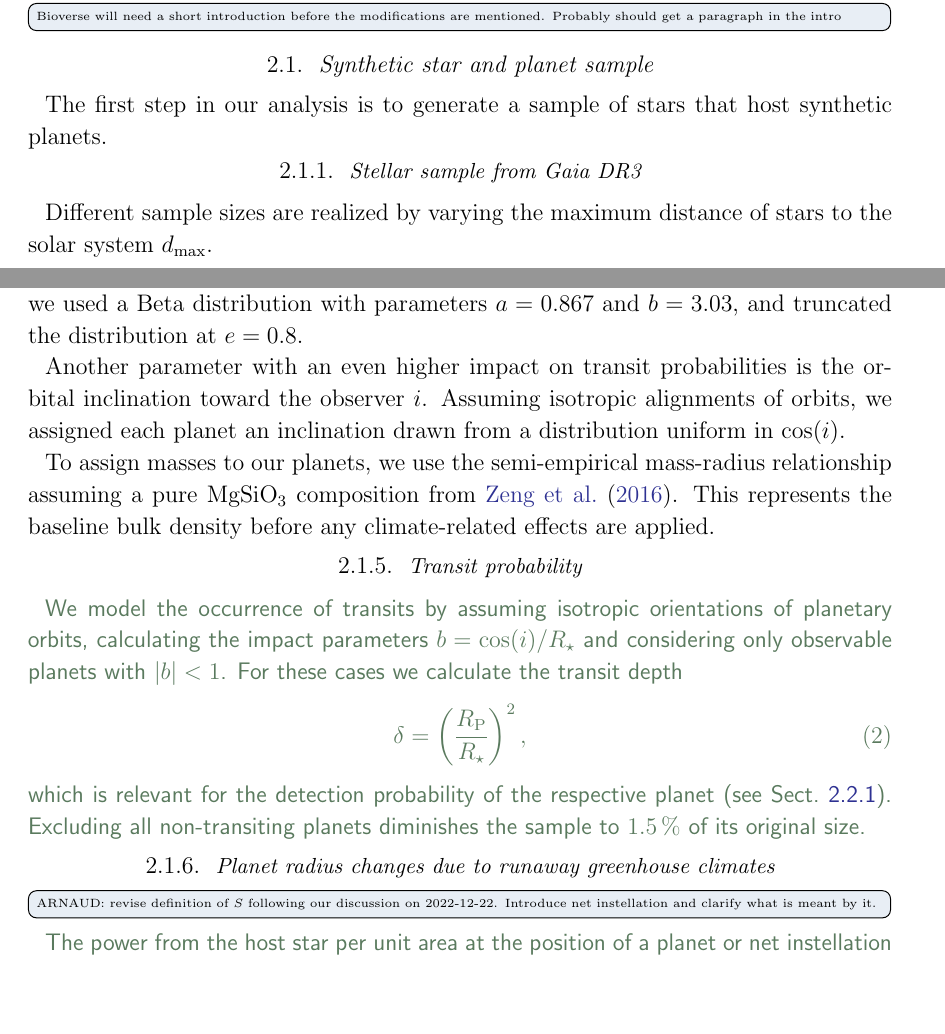
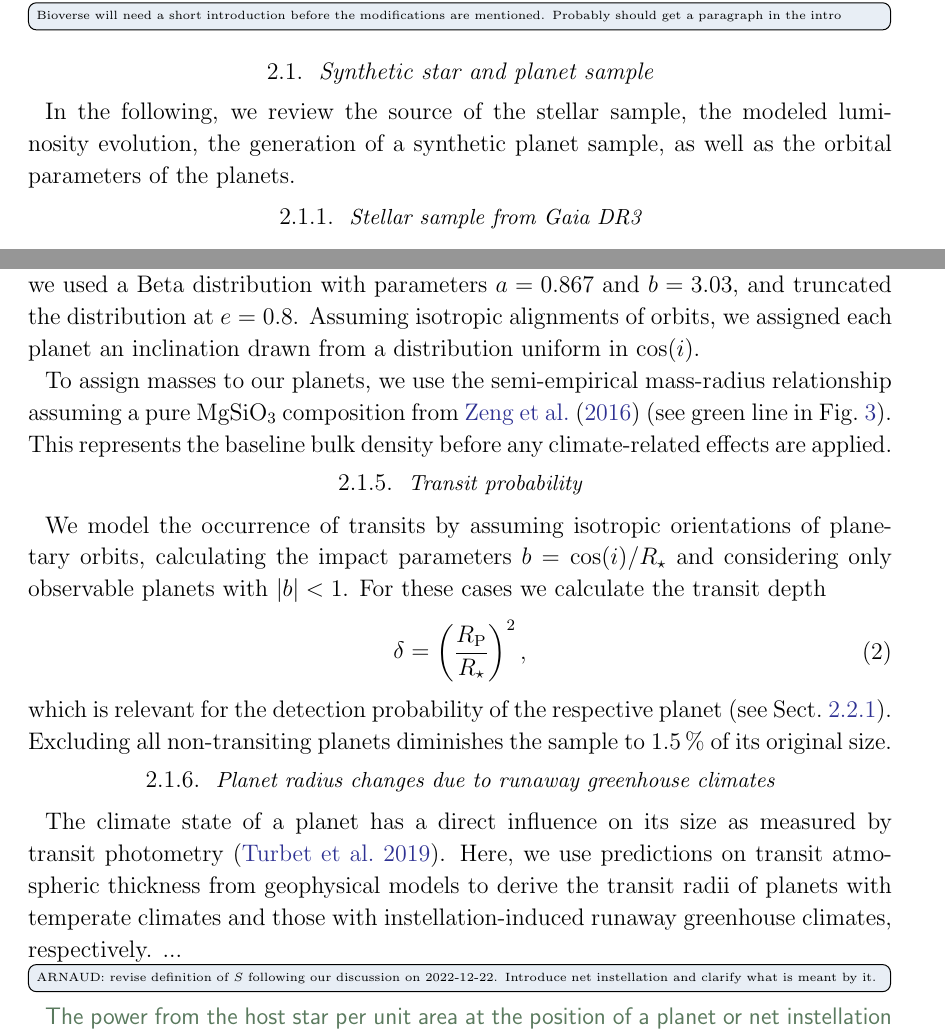
Before and after one commit to matiscke/hz-inner-edge-discontinuity, a LaTeX paper (src/tex/ms.tex): two parts of pages 2 and 5 of 28, joined at a grey line, cut so that both start at the same text, the shorter picture padded with empty space. Compiled offline with pdfLaTeX; a LaTeX package or settings file that is missing is left out.

Commit message:
integrate comments on methods section

```diff
--- a/src/tex/ms.tex
+++ b/src/tex/ms.tex
@@ -92,10 +92,10 @@ For this purpose we expanded the Bioverse framework~\citep{Bixel2020,Bixel2021}\
 
 
 \subsection{Synthetic star and planet sample}
-The first step in our analysis is to generate a sample of stars that host synthetic planets.
+In the following, we review the source of the stellar sample, the modeled luminosity evolution, the generation of a synthetic planet sample, as well as the orbital parameters of the planets.
 
 \subsubsection{Stellar sample from Gaia DR3}
-Different sample sizes are realized by varying the maximum distance of stars to the solar system $d_\mathrm{max}$.
+%Different sample sizes are realized by varying the maximum distance of stars to the solar system $d_\mathrm{max}$.
 \todo[inline]{KEVIN: describe stellar population}
 ...
 
@@ -135,16 +135,14 @@ where $F_0$
 Eccentric orbits alter the probability of a planet to transit \citep[e.g.,][]{Barnes2007a}.
 The distribution of eccentricities $e$ of exoplanets has been found to resemble a Beta function \citep{Kipping2013b}, which we chose to draw synthetic eccentricities from.
 Following~\citet{Kipping2013b}, we used a Beta distribution with parameters $a=0.867$ and $b=3.03$, and truncated the distribution at $e = 0.8$.
-
-Another parameter with an even higher impact on transit probabilities is the orbital inclination toward the observer $i$.
+%Another parameter with an even higher impact on transit probabilities is the orbital inclination toward the observer $i$.
 Assuming isotropic alignments of orbits, we assigned each planet an inclination drawn from a distribution uniform in $\cos(i)$.
 
-To assign masses to our planets, we use the semi-empirical mass-radius relationship assuming a pure $\mathrm{MgSiO_3}$ composition from \citet{Zeng2016}.
+To assign masses to our planets, we use the semi-empirical mass-radius relationship assuming a pure $\mathrm{MgSiO_3}$ composition from \citet{Zeng2016} (see green line in Fig.~\ref{fig:radiusevolution}).
 This represents the baseline bulk density before any climate-related effects are applied.
 
 
 \subsubsection{Transit probability}
-\begin{note}
 We model the occurrence of transits by assuming isotropic orientations of planetary orbits, calculating the impact parameters $b = \cos(i)/R_\star$ and considering only observable planets with $|b| < 1$.
 For these cases we calculate the transit depth
 \begin{equation}\label{eq:transitdepth}
@@ -163,9 +160,9 @@ This represents the baseline bulk density before any climate-related effects are
 %- we ignore water loss by H$_2$O photolysis in the upper atmosphere and subsequent H escape, which would eventually cool even planets within the runaway greenhouse regime~\citep{Lichtenberg2022}.\\
 %- we ignore tidal heating, which could extend the magma ocean phase of close-in planets (and change their orbits via tidal orbital evolution)( Jackson et al., 2008; Barnes et al., 2013 (?)).\\
 %}
-%Extreme climates have a direct influence on planetary sizes as measured by transit photometry~\citep{Turbet2019}.
-%Here, we use predictions on atmospheric thickness from geophysical models to derive the transit radii of planets with temperate climates and those with instellation-induced runaway greenhouse climates, respectively.
-%...
+The climate state of a planet has a direct influence on its size as measured by transit photometry~\citep{Turbet2019}.
+Here, we use predictions on transit atmospheric thickness from geophysical models to derive the transit radii of planets with temperate climates and those with instellation-induced runaway greenhouse climates, respectively.
+...
 
 \todo[inline]{ARNAUD: revise definition of $S$ following our discussion on 2022-12-22. Introduce net instellation and clarify what is meant by it.}
 \begin{note}
```
Also changed, not shown: src/tex/ms.tex (7 more changed lines). Lines whose indentation alone changed are shown as unchanged.
